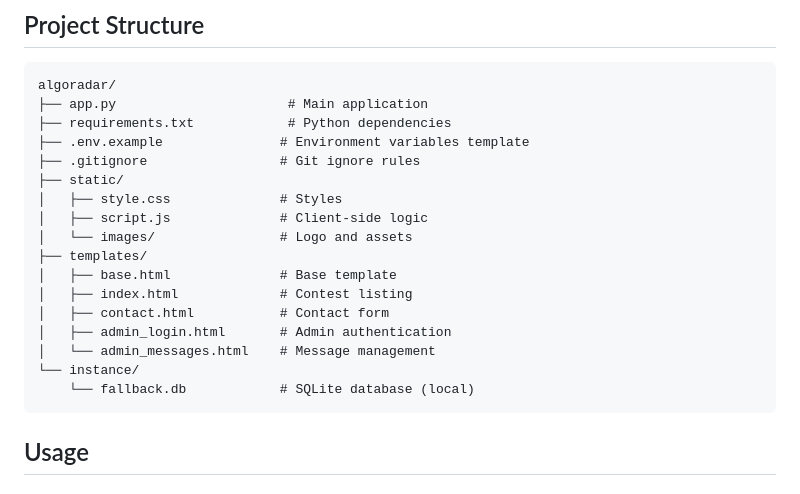
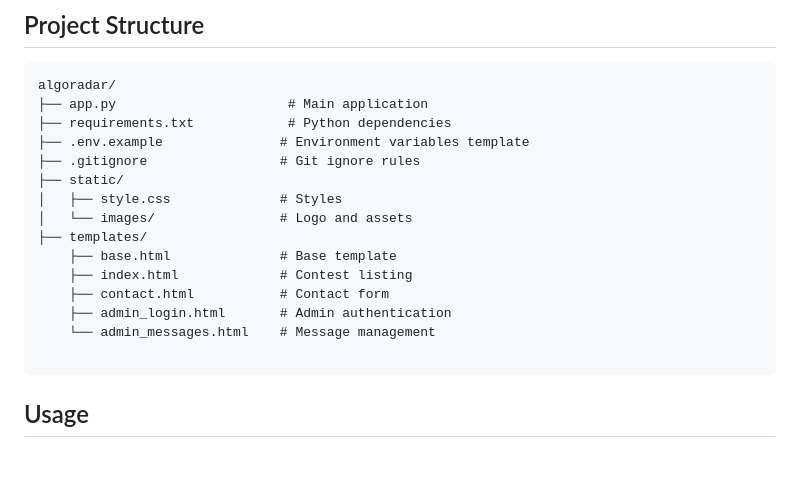
Before and after one commit to nilanshucodes/AlgoRadar, a Markdown page: README.md, the part around one of its changes. Drawn GitHub-style; blank space fills up the shorter version.

Commit message:
Update README with screenshot and remove script.js
Added a screenshot to the README and removed the script.js file reference.

````diff
--- a/README.md
+++ b/README.md
@@ -151,16 +152,14 @@ algoradar/
 ├── .gitignore                 # Git ignore rules
 ├── static/
 │   ├── style.css              # Styles
-│   ├── script.js              # Client-side logic
 │   └── images/                # Logo and assets
 ├── templates/
-│   ├── base.html              # Base template
-│   ├── index.html             # Contest listing
-│   ├── contact.html           # Contact form
-│   ├── admin_login.html       # Admin authentication
-│   └── admin_messages.html    # Message management
-└── instance/
-    └── fallback.db            # SQLite database (local)
+    ├── base.html              # Base template
+    ├── index.html             # Contest listing
+    ├── contact.html           # Contact form
+    ├── admin_login.html       # Admin authentication
+    └── admin_messages.html    # Message management
+
 ```
 
 ## Usage
````
Also changed, not shown: other parts of README.md (+2 -1 lines).
